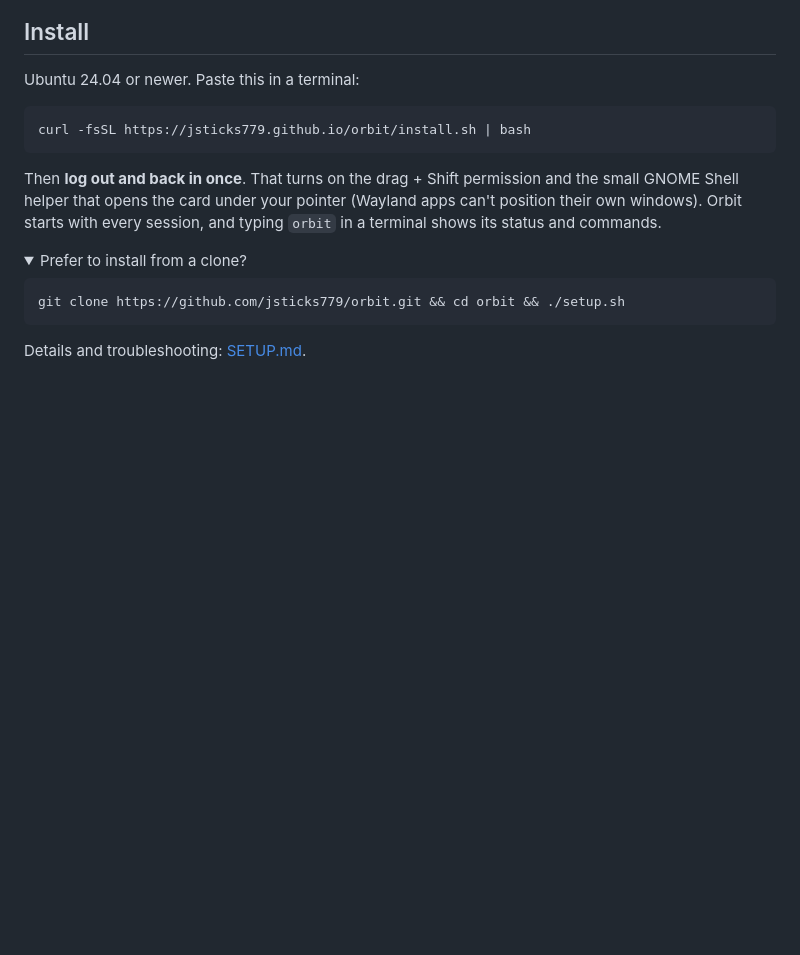
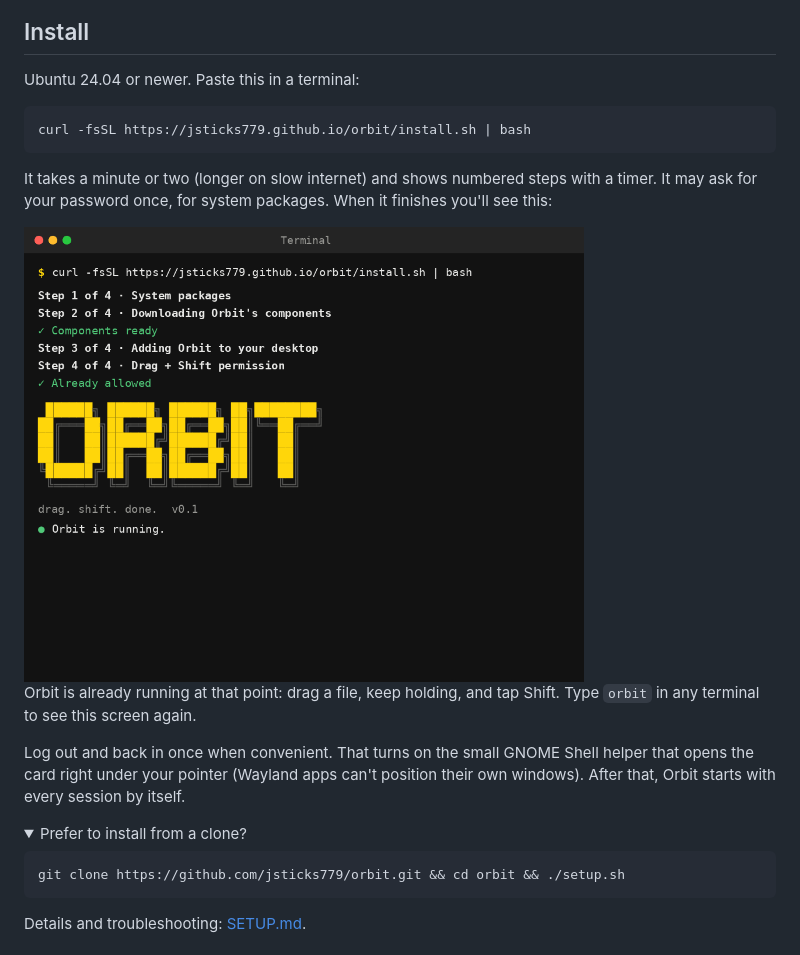
Before and after one commit to jsticks779/orbit, a Markdown page: README.md, the part around the change. Drawn GitHub-style; pictures changed too: docs/assets/terminal.png (added); folded sections open; blank space fills up the shorter version.

````diff
--- a/README.md
+++ b/README.md
@@ -58,9 +58,18 @@ Ubuntu 24.04 or newer. Paste this in a terminal:
 curl -fsSL https://jsticks779.github.io/orbit/install.sh | bash
 ```
 
-Then **log out and back in once**. That turns on the drag + Shift permission and the small GNOME Shell
-helper that opens the card under your pointer (Wayland apps can't position their own windows).
-Orbit starts with every session, and typing `orbit` in a terminal shows its status and commands.
+It takes a minute or two (longer on slow internet) and shows numbered steps with a timer.
+It may ask for your password once, for system packages. When it finishes you'll see this:
+
+<img src="docs/assets/terminal.png" width="560" alt="Terminal after installing: the steps, then a big ORBIT and 'Orbit is running'">
+
+Orbit is already running at that point: drag a file, keep holding, and tap Shift.
+Type `orbit` in any terminal to see this screen again.
+
+
+Log out and back in once when convenient. That turns on the small GNOME Shell helper that opens the
+card right under your pointer (Wayland apps can't position their own windows). After that, Orbit
+starts with every session by itself.
 
 <details><summary>Prefer to install from a clone?</summary>
 
````
Also changed, not shown: 3 other files.
